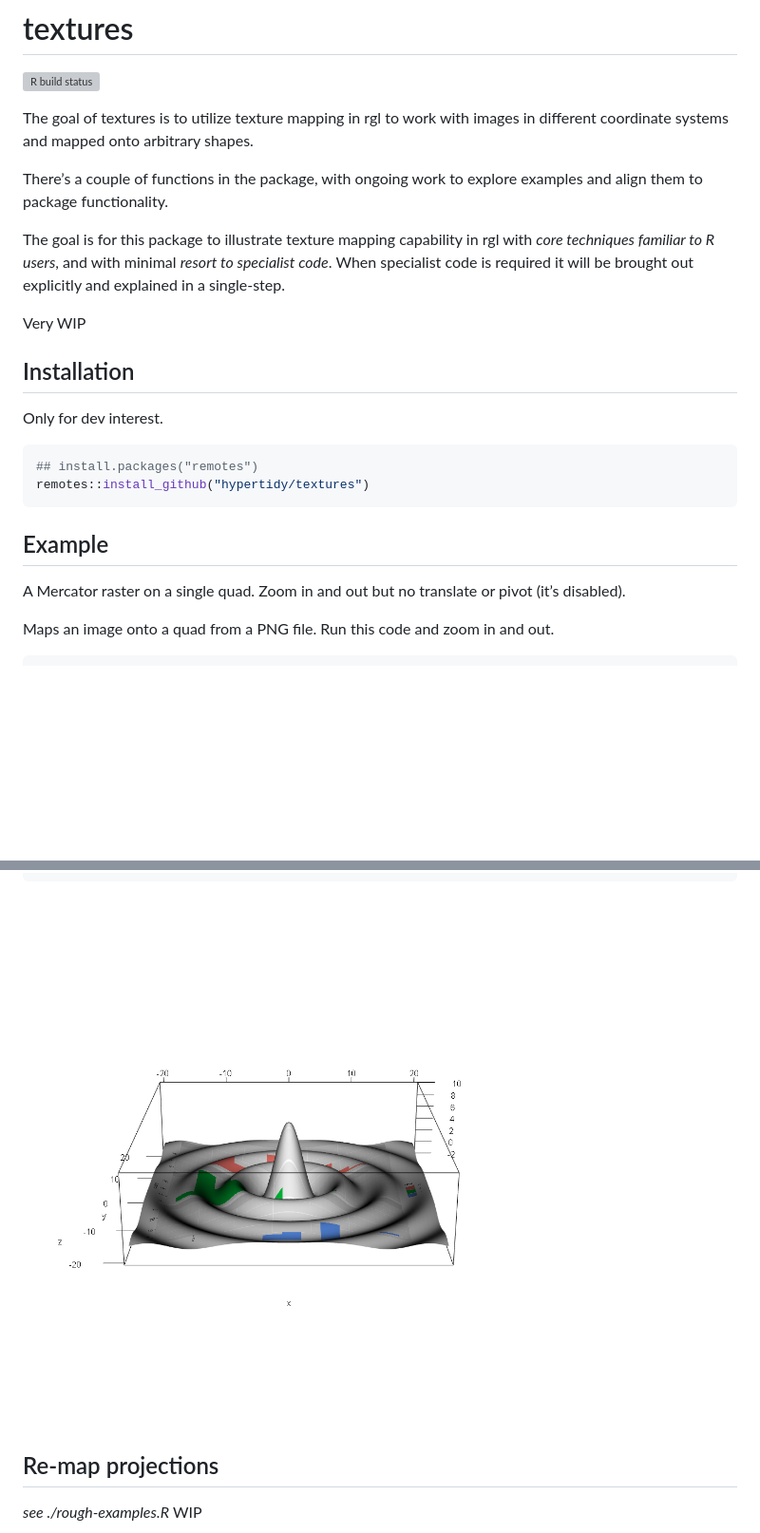
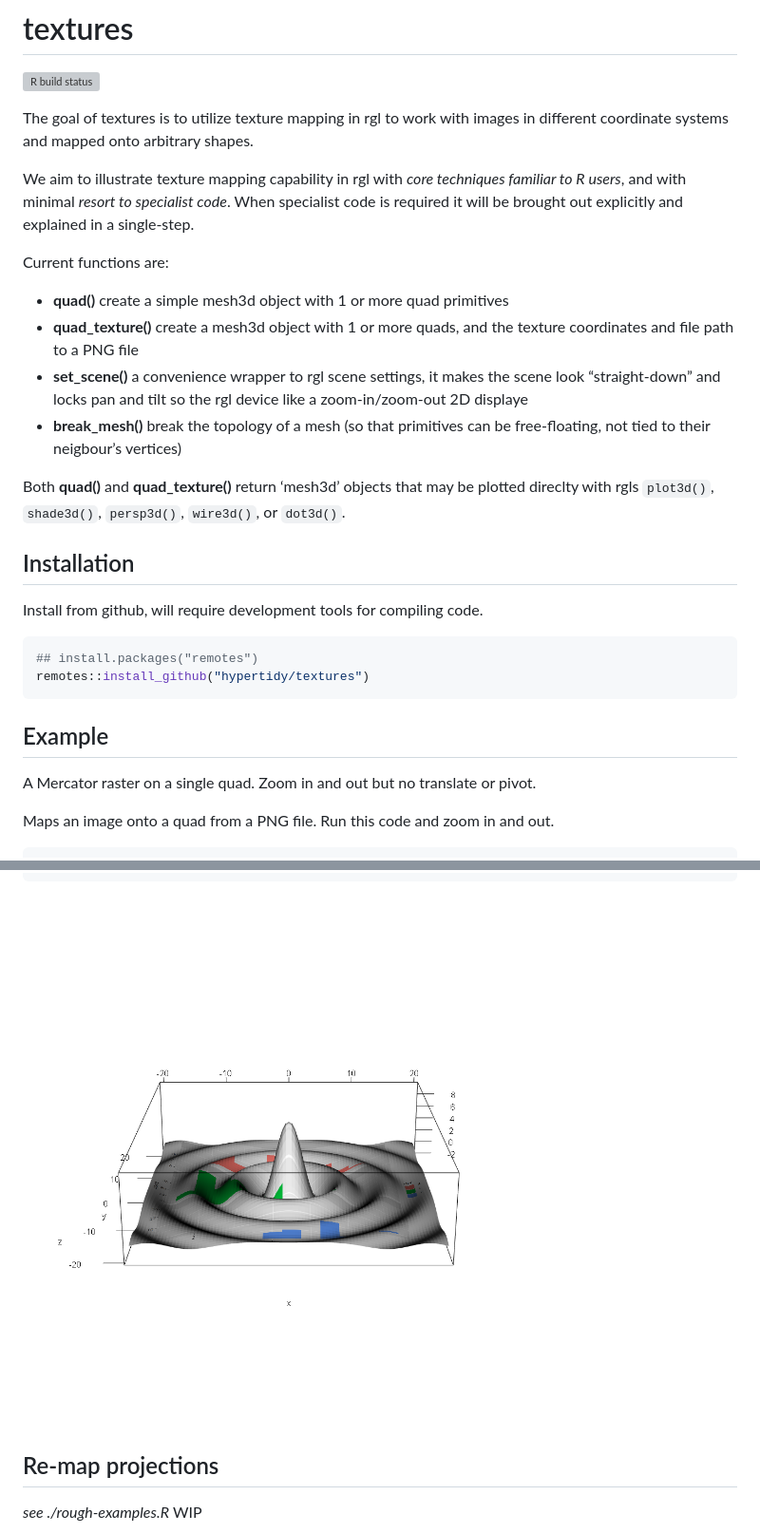
Before and after one commit to hypertidy/textures, a Markdown page: README.md, 2 parts joined by grey strips. Shown: that part at 95% size. Rendered like a GitHub page; pictures changed too: man/figures/readme_gg000.png; blank space fills up the shorter version; grey boxes are pictures that could not be loaded.

````diff
--- a/README.md
+++ b/README.md
@@ -12,19 +12,30 @@ status](https://github.com/hypertidy/textures/workflows/R-CMD-check/badge.svg)](
 The goal of textures is to utilize texture mapping in rgl to work with
 images in different coordinate systems and mapped onto arbitrary shapes.
 
-There’s a couple of functions in the package, with ongoing work to
-explore examples and align them to package functionality.
+We aim to illustrate texture mapping capability in rgl with *core
+techniques familiar to R users*, and with minimal *resort to specialist
+code*. When specialist code is required it will be brought out
+explicitly and explained in a single-step.
 
-The goal is for this package to illustrate texture mapping capability in
-rgl with *core techniques familiar to R users*, and with minimal *resort
-to specialist code*. When specialist code is required it will be brought
-out explicitly and explained in a single-step.
+Current functions are:
 
-Very WIP
+  - **quad()** create a simple mesh3d object with 1 or more quad
+    primitives
+  - **quad\_texture()** create a mesh3d object with 1 or more quads, and
+    the texture coordinates and file path to a PNG file
+  - **set\_scene()** a convenience wrapper to rgl scene settings, it
+    makes the scene look “straight-down” and locks pan and tilt so the
+    rgl device like a zoom-in/zoom-out 2D displaye
+  - **break\_mesh()** break the topology of a mesh (so that primitives
+    can be free-floating, not tied to their neigbour’s vertices)
+
+Both **quad()** and **quad\_texture()** return ‘mesh3d’ objects that may
+be plotted direclty with rgls `plot3d()`, `shade3d()`, `persp3d()`,
+`wire3d()`, or `dot3d()`.
 
 ## Installation
 
-Only for dev interest.
+Install from github, will require development tools for compiling code.
 
 ``` r
 ## install.packages("remotes")
@@ -34,7 +45,7 @@ remotes::install_github("hypertidy/textures")
 ## Example
 
 A Mercator raster on a single quad. Zoom in and out but no translate or
-pivot (it’s disabled).
+pivot.
 
 Maps an image onto a quad from a PNG file. Run this code and zoom in and
 out.
````
Also changed, not shown: 1 other file.
